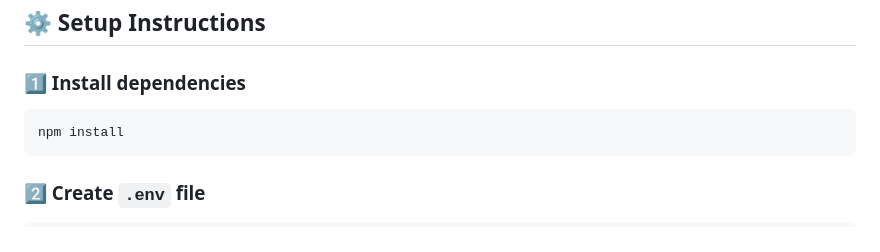
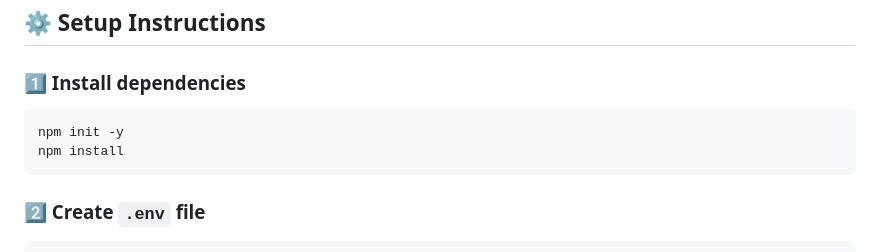
Before and after one commit to balaussa11/Movies, a Markdown page: README.md, the part around the change. Rendered like a GitHub page.

Commit message:
Add installation instructions to README

````diff
--- a/README.md
+++ b/README.md
@@ -143,6 +143,7 @@ Admin features are hidden from regular users.
 ### 1️⃣ Install dependencies
 
 ```bash
+npm init -y
 npm install
 ```
 
````
